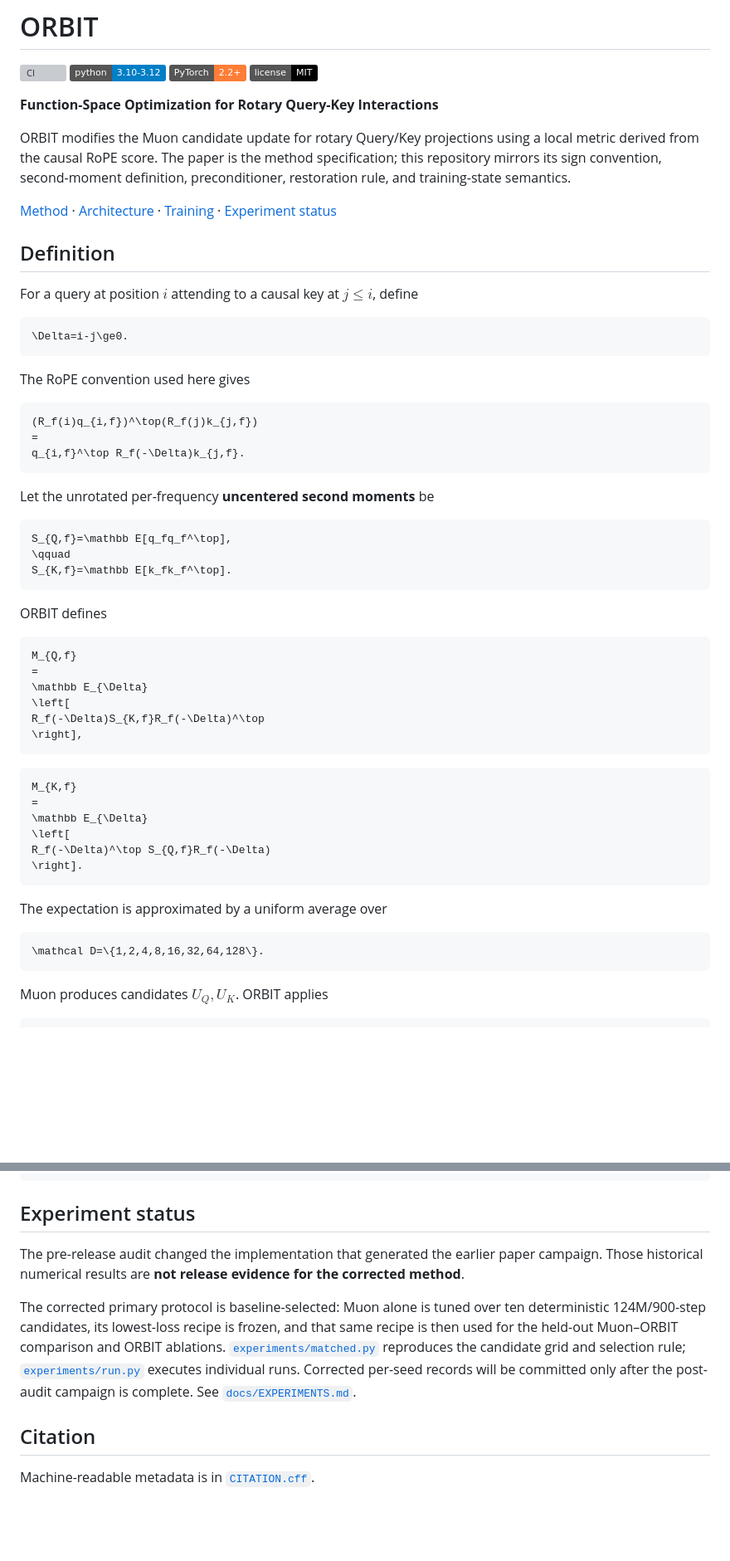
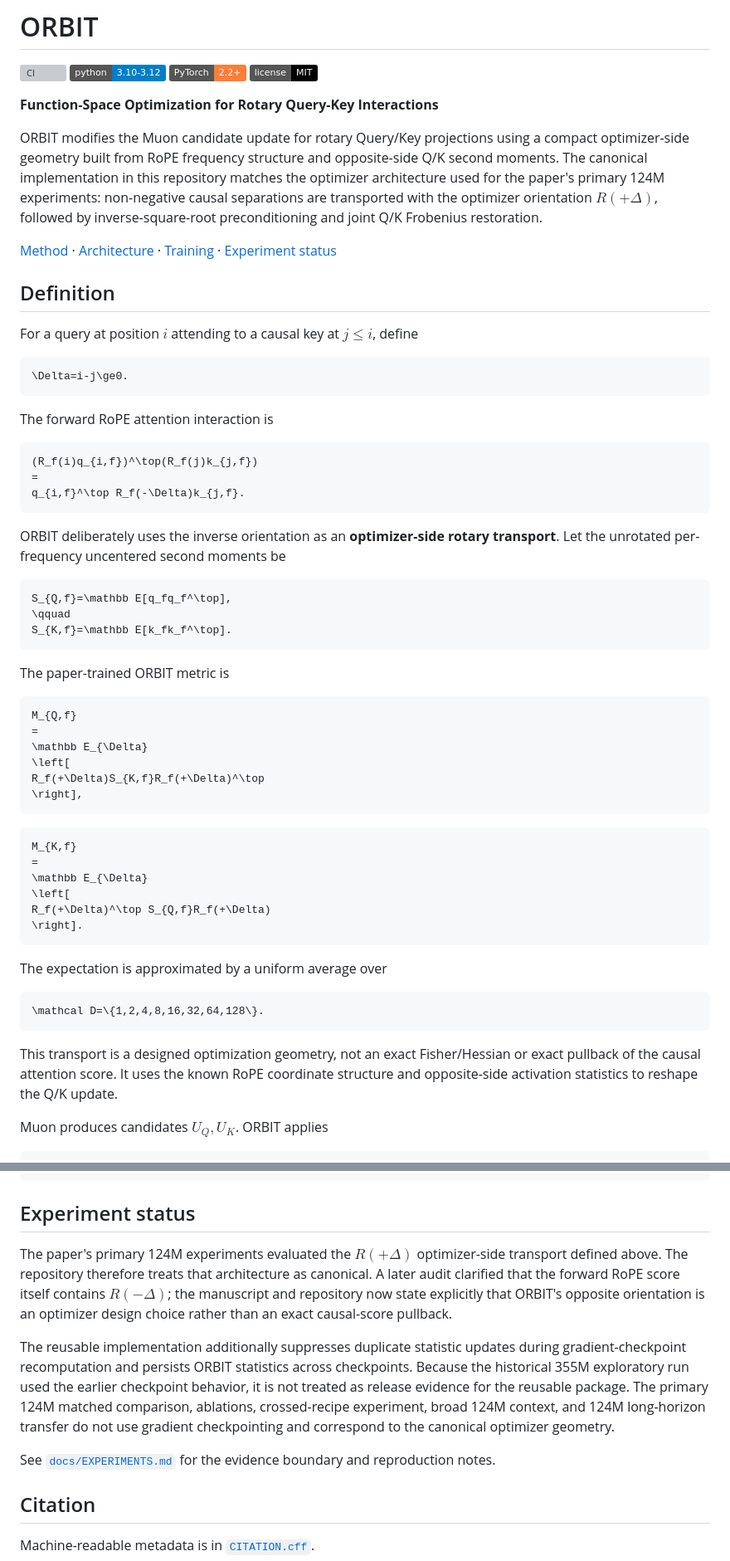
Before and after one commit to pop123-ux/ORBIT, a Markdown page: README.md, 2 parts joined by grey strips. Shown at 83% size. Drawn GitHub-style; badges without logos; blank space fills up the shorter version; grey boxes are pictures that could not be loaded.

Commit message:
Document the paper-trained ORBIT optimizer geometry

````diff
--- a/README.md
+++ b/README.md
@@ -7,7 +7,7 @@
 
 **Function-Space Optimization for Rotary Query-Key Interactions**
 
-ORBIT modifies the Muon candidate update for rotary Query/Key projections using a local metric derived from the causal RoPE score. The paper is the method specification; this repository mirrors its sign convention, second-moment definition, preconditioner, restoration rule, and training-state semantics.
+ORBIT modifies the Muon candidate update for rotary Query/Key projections using a compact optimizer-side geometry built from RoPE frequency structure and opposite-side Q/K second moments. The canonical implementation in this repository matches the optimizer architecture used for the paper's primary 124M experiments: non-negative causal separations are transported with the optimizer orientation $R(+\Delta)$, followed by inverse-square-root preconditioning and joint Q/K Frobenius restoration.
 
 [Method](docs/METHOD.md) · [Architecture](docs/ARCHITECTURE.md) · [Training](docs/TRAINING.md) · [Experiment status](docs/EXPERIMENTS.md)
 
@@ -19,7 +19,7 @@ For a query at position $i$ attending to a causal key at $j\le i$, define
 \Delta=i-j\ge0.
 ```
 
-The RoPE convention used here gives
+The forward RoPE attention interaction is
 
 ```math
 (R_f(i)q_{i,f})^\top(R_f(j)k_{j,f})
@@ -27,7 +27,7 @@ The RoPE convention used here gives
 q_{i,f}^\top R_f(-\Delta)k_{j,f}.
 ```
 
-Let the unrotated per-frequency **uncentered second moments** be
+ORBIT deliberately uses the inverse orientation as an **optimizer-side rotary transport**. Let the unrotated per-frequency uncentered second moments be
 
 ```math
 S_{Q,f}=\mathbb E[q_fq_f^\top],
@@ -35,14 +35,14 @@ S_{Q,f}=\mathbb E[q_fq_f^\top],
 S_{K,f}=\mathbb E[k_fk_f^\top].
 ```
 
-ORBIT defines
+The paper-trained ORBIT metric is
 
 ```math
 M_{Q,f}
 =
 \mathbb E_{\Delta}
 \left[
-R_f(-\Delta)S_{K,f}R_f(-\Delta)^\top
+R_f(+\Delta)S_{K,f}R_f(+\Delta)^\top
 \right],
 ```
 
@@ -51,7 +51,7 @@ M_{K,f}
 =
 \mathbb E_{\Delta}
 \left[
-R_f(-\Delta)^\top S_{Q,f}R_f(-\Delta)
+R_f(+\Delta)^\top S_{Q,f}R_f(+\Delta)
 \right].
 ```
 
@@ -60,6 +60,8 @@ The expectation is approximated by a uniform average over
 ```math
 \mathcal D=\{1,2,4,8,16,32,64,128\}.
 ```
+
+This transport is a designed optimization geometry, not an exact Fisher/Hessian or exact pullback of the causal attention score. It uses the known RoPE coordinate structure and opposite-side activation statistics to reshape the Q/K update.
 
 Muon produces candidates $U_Q,U_K$. ORBIT applies
 
@@ -182,9 +186,11 @@ tests/
 
 ## Experiment status
 
-The pre-release audit changed the implementation that generated the earlier paper campaign. Those historical numerical results are **not release evidence for the corrected method**.
+The paper's primary 124M experiments evaluated the $R(+\Delta)$ optimizer-side transport defined above. The repository therefore treats that architecture as canonical. A later audit clarified that the forward RoPE score itself contains $R(-\Delta)$; the manuscript and repository now state explicitly that ORBIT's opposite orientation is an optimizer design choice rather than an exact causal-score pullback.
 
-The corrected primary protocol is baseline-selected: Muon alone is tuned over ten deterministic 124M/900-step candidates, its lowest-loss recipe is frozen, and that same recipe is then used for the held-out Muon–ORBIT comparison and ORBIT ablations. [`experiments/matched.py`](experiments/matched.py) reproduces the candidate grid and selection rule; [`experiments/run.py`](experiments/run.py) executes individual runs. Corrected per-seed records will be committed only after the post-audit campaign is complete. See [`docs/EXPERIMENTS.md`](docs/EXPERIMENTS.md).
+The reusable implementation additionally suppresses duplicate statistic updates during gradient-checkpoint recomputation and persists ORBIT statistics across checkpoints. Because the historical 355M exploratory run used the earlier checkpoint behavior, it is not treated as release evidence for the reusable package. The primary 124M matched comparison, ablations, crossed-recipe experiment, broad 124M context, and 124M long-horizon transfer do not use gradient checkpointing and correspond to the canonical optimizer geometry.
+
+See [`docs/EXPERIMENTS.md`](docs/EXPERIMENTS.md) for the evidence boundary and reproduction notes.
 
 ## Citation
 
````
Also changed, not shown: other parts of README.md (+8 -6 lines).
